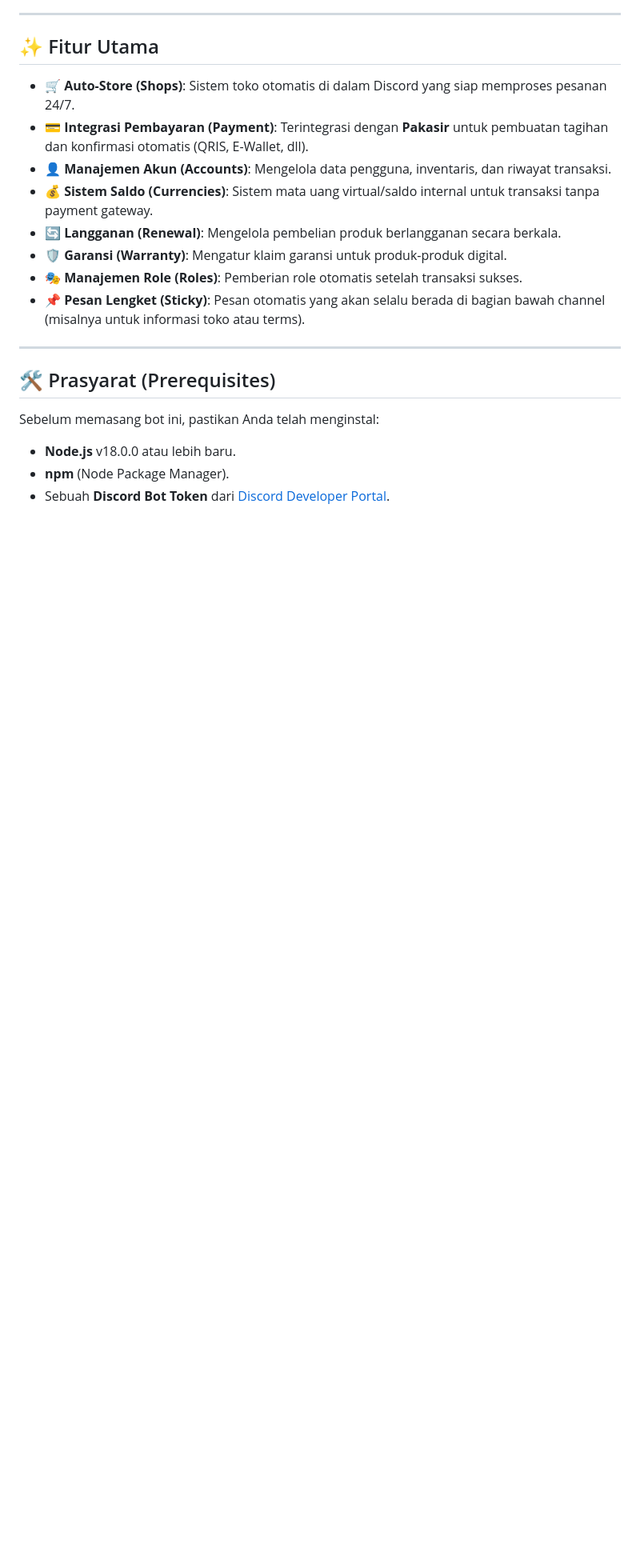
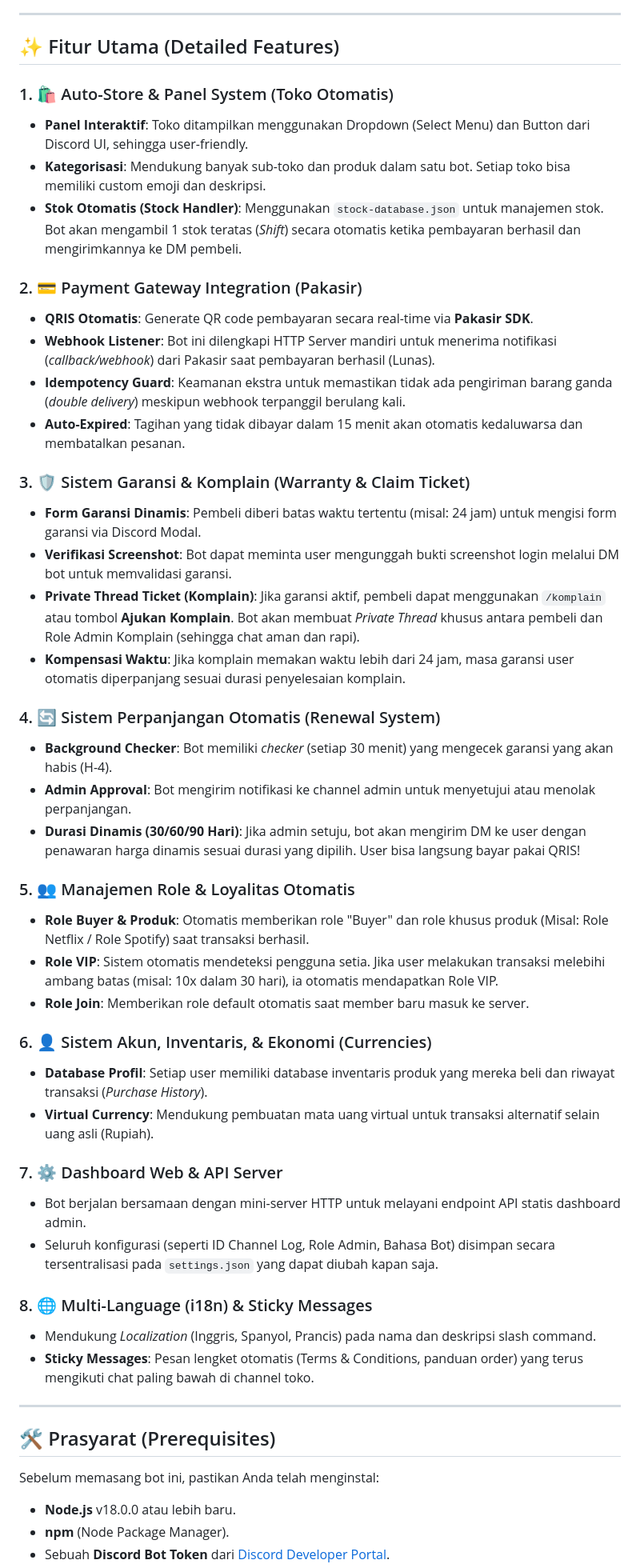
Before and after one commit to bangdetstore-stack/BD.Discord-v1.0.0, a Markdown page: README.md, the part around the change. Shown at 80% size. GitHub-like rendering; blank space fills up the shorter version.

Commit message:
Enhance README with detailed feature descriptions
Expanded the features section with detailed descriptions for each feature, including Auto-Store, Payment Gateway Integration, Warranty System, Renewal System, Role Management, Account System, Dashboard, and Multi-Language support.

```diff
--- a/README.md
+++ b/README.md
@@ -7,16 +7,46 @@
 
 ---
 
-## ✨ Fitur Utama
+## ✨ Fitur Utama (Detailed Features)
 
-- 🛒 **Auto-Store (Shops)**: Sistem toko otomatis di dalam Discord yang siap memproses pesanan 24/7.
-- 💳 **Integrasi Pembayaran (Payment)**: Terintegrasi dengan **Pakasir** untuk pembuatan tagihan dan konfirmasi otomatis (QRIS, E-Wallet, dll).
-- 👤 **Manajemen Akun (Accounts)**: Mengelola data pengguna, inventaris, dan riwayat transaksi.
-- 💰 **Sistem Saldo (Currencies)**: Sistem mata uang virtual/saldo internal untuk transaksi tanpa payment gateway.
-- 🔄 **Langganan (Renewal)**: Mengelola pembelian produk berlangganan secara berkala.
-- 🛡️ **Garansi (Warranty)**: Mengatur klaim garansi untuk produk-produk digital.
-- 🎭 **Manajemen Role (Roles)**: Pemberian role otomatis setelah transaksi sukses.
-- 📌 **Pesan Lengket (Sticky)**: Pesan otomatis yang akan selalu berada di bagian bawah channel (misalnya untuk informasi toko atau terms).
+### 1. 🛍️ Auto-Store & Panel System (Toko Otomatis)
+- **Panel Interaktif**: Toko ditampilkan menggunakan Dropdown (Select Menu) dan Button dari Discord UI, sehingga user-friendly.
+- **Kategorisasi**: Mendukung banyak sub-toko dan produk dalam satu bot. Setiap toko bisa memiliki custom emoji dan deskripsi.
+- **Stok Otomatis (Stock Handler)**: Menggunakan `stock-database.json` untuk manajemen stok. Bot akan mengambil 1 stok teratas (*Shift*) secara otomatis ketika pembayaran berhasil dan mengirimkannya ke DM pembeli.
+
+### 2. 💳 Payment Gateway Integration (Pakasir)
+- **QRIS Otomatis**: Generate QR code pembayaran secara real-time via **Pakasir SDK**.
+- **Webhook Listener**: Bot ini dilengkapi HTTP Server mandiri untuk menerima notifikasi (*callback/webhook*) dari Pakasir saat pembayaran berhasil (Lunas).
+- **Idempotency Guard**: Keamanan ekstra untuk memastikan tidak ada pengiriman barang ganda (*double delivery*) meskipun webhook terpanggil berulang kali.
+- **Auto-Expired**: Tagihan yang tidak dibayar dalam 15 menit akan otomatis kedaluwarsa dan membatalkan pesanan.
+
+### 3. 🛡️ Sistem Garansi & Komplain (Warranty & Claim Ticket)
+- **Form Garansi Dinamis**: Pembeli diberi batas waktu tertentu (misal: 24 jam) untuk mengisi form garansi via Discord Modal.
+- **Verifikasi Screenshot**: Bot dapat meminta user mengunggah bukti screenshot login melalui DM bot untuk memvalidasi garansi.
+- **Private Thread Ticket (Komplain)**: Jika garansi aktif, pembeli dapat menggunakan `/komplain` atau tombol **Ajukan Komplain**. Bot akan membuat *Private Thread* khusus antara pembeli dan Role Admin Komplain (sehingga chat aman dan rapi).
+- **Kompensasi Waktu**: Jika komplain memakan waktu lebih dari 24 jam, masa garansi user otomatis diperpanjang sesuai durasi penyelesaian komplain.
+
+### 4. 🔄 Sistem Perpanjangan Otomatis (Renewal System)
+- **Background Checker**: Bot memiliki *checker* (setiap 30 menit) yang mengecek garansi yang akan habis (H-4).
+- **Admin Approval**: Bot mengirim notifikasi ke channel admin untuk menyetujui atau menolak perpanjangan.
+- **Durasi Dinamis (30/60/90 Hari)**: Jika admin setuju, bot akan mengirim DM ke user dengan penawaran harga dinamis sesuai durasi yang dipilih. User bisa langsung bayar pakai QRIS!
+
+### 5. 👥 Manajemen Role & Loyalitas Otomatis
+- **Role Buyer & Produk**: Otomatis memberikan role "Buyer" dan role khusus produk (Misal: Role Netflix / Role Spotify) saat transaksi berhasil.
+- **Role VIP**: Sistem otomatis mendeteksi pengguna setia. Jika user melakukan transaksi melebihi ambang batas (misal: 10x dalam 30 hari), ia otomatis mendapatkan Role VIP.
+- **Role Join**: Memberikan role default otomatis saat member baru masuk ke server.
+
+### 6. 👤 Sistem Akun, Inventaris, & Ekonomi (Currencies)
+- **Database Profil**: Setiap user memiliki database inventaris produk yang mereka beli dan riwayat transaksi (*Purchase History*).
+- **Virtual Currency**: Mendukung pembuatan mata uang virtual untuk transaksi alternatif selain uang asli (Rupiah).
+
+### 7. ⚙️ Dashboard Web & API Server
+- Bot berjalan bersamaan dengan mini-server HTTP untuk melayani endpoint API statis dashboard admin.
+- Seluruh konfigurasi (seperti ID Channel Log, Role Admin, Bahasa Bot) disimpan secara tersentralisasi pada `settings.json` yang dapat diubah kapan saja.
+
+### 8. 🌐 Multi-Language (i18n) & Sticky Messages
+- Mendukung *Localization* (Inggris, Spanyol, Prancis) pada nama dan deskripsi slash command.
+- **Sticky Messages**: Pesan lengket otomatis (Terms & Conditions, panduan order) yang terus mengikuti chat paling bawah di channel toko.
 
 ---
 
```
